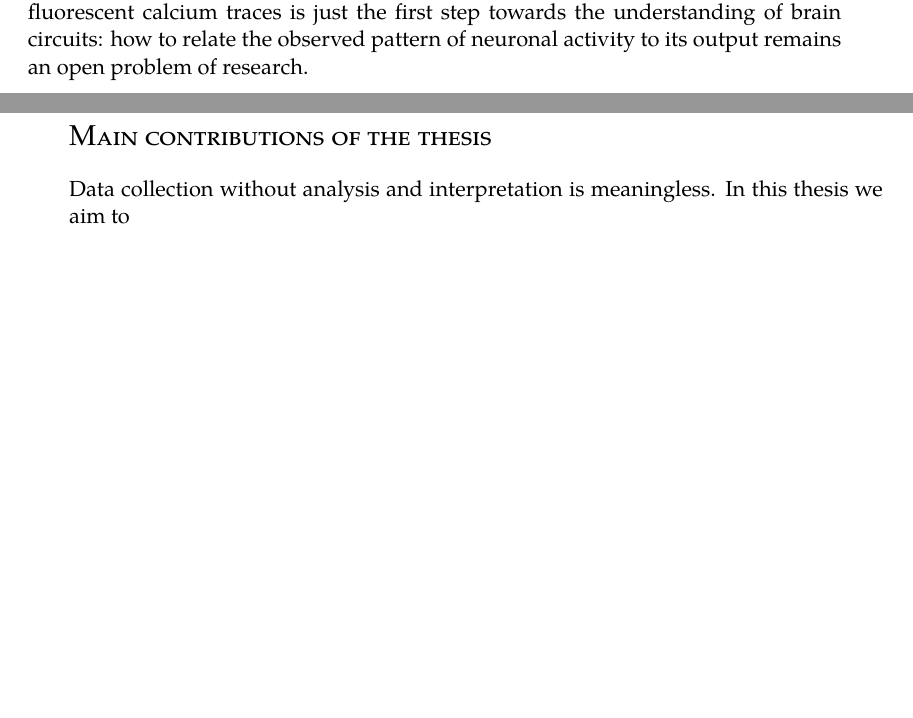
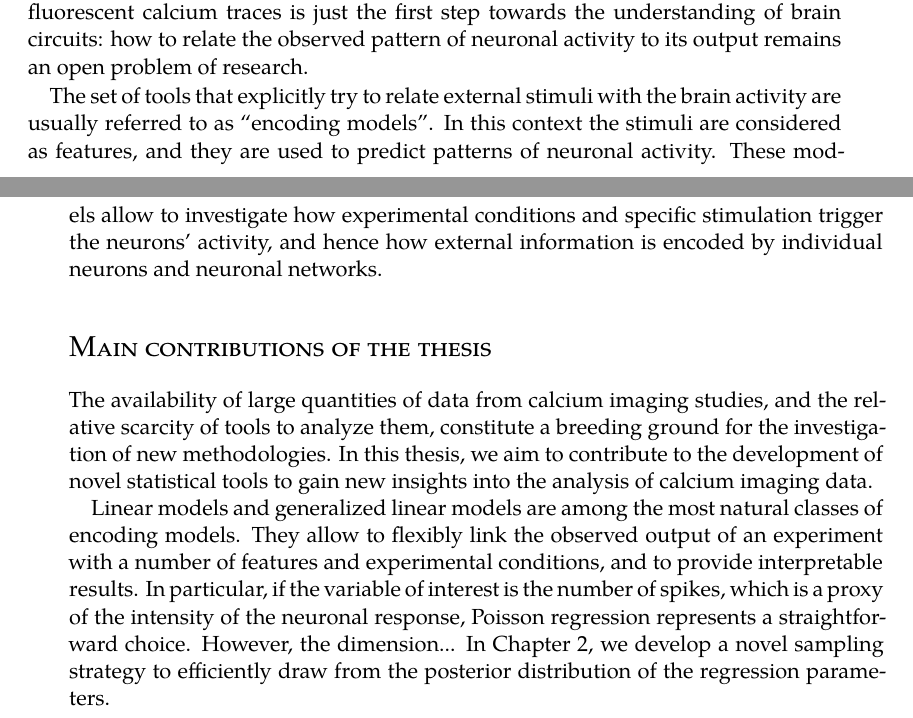
Before and after one commit to laura-dangelo/tesi, a LaTeX thesis (thesis.tex, which reads _Chapters/Introduction.tex): two parts of pages 11 and 12 of 63, joined at a grey line, cut so that both start at the same text, the shorter picture padded with empty space. Compiled offline with XeLaTeX.

Commit message:
contributi

```diff
--- a/_Chapters/Introduction.tex
+++ b/_Chapters/Introduction.tex
@@ -14,10 +14,14 @@ However, many scientists recognize that despite the innovative techniques develo
 The technological developments of the last few decades have opened fundamentally new opportunities to investigate the nervous system. Large neuronal networks can now be visualized using \textit{in vivo} high-resolution imaging techniques, which permit to record the neuronal activity in freely moving animals over long periods of time. In this thesis, we focus on data resulting from the application of the two-photon calcium imaging technique. Calcium ions generate intracellular signals that determine a large variety of functions in all neurons: when a neuron fires, calcium floods the cell and produces a transient spike in its concentration~\citep{grienberger2012}. By using genetically encoded calcium indicators, which are fluorescent molecules that react when binding to the calcium ions, it is possible to optically measure the level of calcium by analyzing the observed fluorescence trace.
 However, extracting these fluorescent calcium traces is just the first step towards the understanding of brain circuits: how to relate the observed pattern of neuronal activity to its output remains an open problem of research.
 
+The set of tools that explicitly try to relate external stimuli with the brain activity are usually referred to as ``encoding models''. In this context the stimuli are considered as features, and they are used to predict patterns of neuronal activity. These models allow to investigate how experimental conditions and specific stimulation trigger the neurons' activity, and hence how external information is encoded by individual neurons and neuronal networks.
+
 
 
 \addcontentsline{toc}{section}{Main contributions of the thesis}
 \section*{Main contributions of the thesis}
-Data collection without analysis and interpretation is meaningless. In this thesis we aim to
+The availability of large quantities of data from calcium imaging studies, and the relative scarcity of tools to analyze them, constitute a breeding ground for the investigation of new methodologies.
+In this thesis, we aim to contribute to the development of novel statistical tools to gain new insights into the analysis of calcium imaging data.
 
+Linear models and generalized linear models are among the most natural classes of encoding models. They allow to flexibly link the observed output of an experiment with a number of features and experimental conditions, and to provide interpretable results. In particular, if the variable of interest is the number of spikes, which is a proxy of the intensity of the neuronal response, Poisson regression represents a straightforward choice. However, the dimension... In Chapter 2, we develop a novel sampling strategy to efficiently draw from the posterior distribution of the regression parameters.
 \noindent
```
Also changed, not shown: thesis.pdf, 5 other files.
